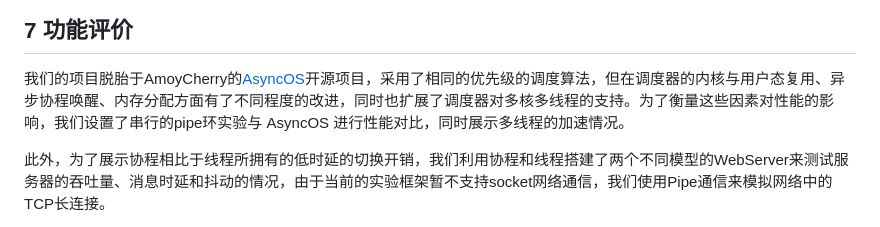
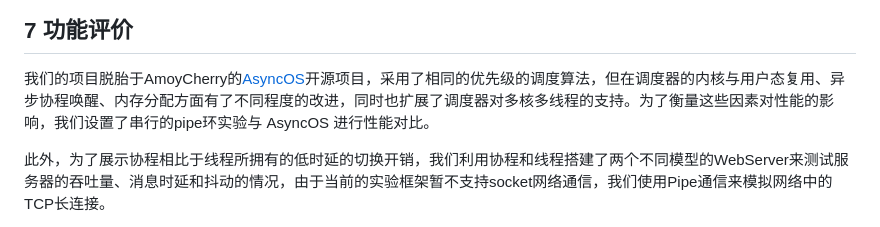
Before and after one commit to zflcs/SharedScheduler, a Markdown page: README.md, the part around the change. Rendered like a GitHub page.

Commit message:
删除多环实验

```diff
--- a/README.md
+++ b/README.md
@@ -230,7 +230,7 @@ Rust 使用默认的全局分配器（global allocator）在堆上进行分配
 
 ## 7 功能评价
 
-我们的项目脱胎于AmoyCherry的[AsyncOS](https://github.com/AmoyCherry/AsyncOS)开源项目，采用了相同的优先级的调度算法，但在调度器的内核与用户态复用、异步协程唤醒、内存分配方面有了不同程度的改进，同时也扩展了调度器对多核多线程的支持。为了衡量这些因素对性能的影响，我们设置了串行的pipe环实验与 AsyncOS 进行性能对比，同时展示多线程的加速情况。
+我们的项目脱胎于AmoyCherry的[AsyncOS](https://github.com/AmoyCherry/AsyncOS)开源项目，采用了相同的优先级的调度算法，但在调度器的内核与用户态复用、异步协程唤醒、内存分配方面有了不同程度的改进，同时也扩展了调度器对多核多线程的支持。为了衡量这些因素对性能的影响，我们设置了串行的pipe环实验与 AsyncOS 进行性能对比。
 
 此外，为了展示协程相比于线程所拥有的低时延的切换开销，我们利用协程和线程搭建了两个不同模型的WebServer来测试服务器的吞吐量、消息时延和抖动的情况，由于当前的实验框架暂不支持socket网络通信，我们使用Pipe通信来模拟网络中的TCP长连接。
 
```
